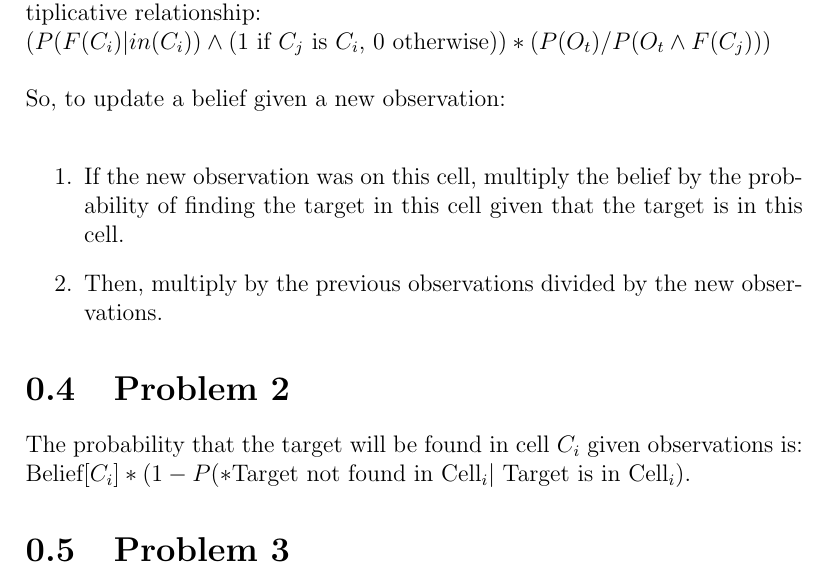
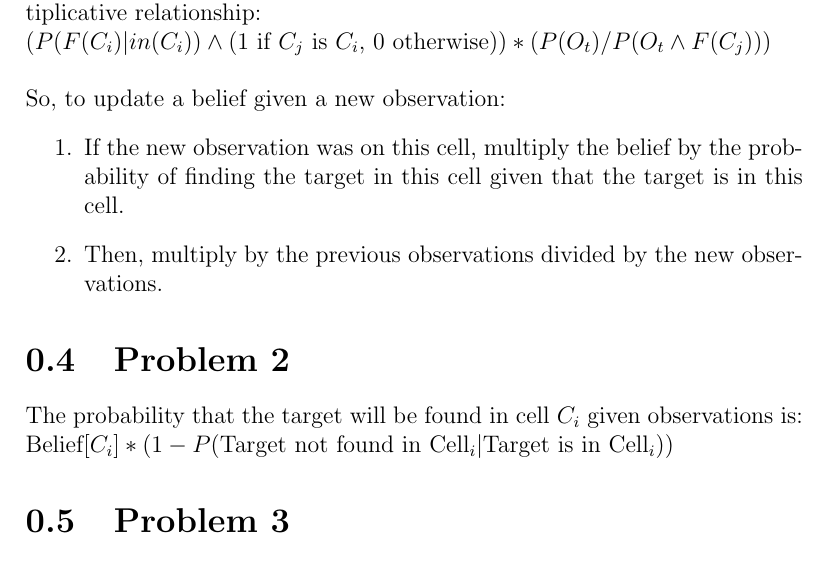
Before and after one commit to Steefuno/Probabilistic-Search-and-Destroy, a LaTeX document (Report/Report.tex): part of page 3 of 3, cut so that both start at the same text. Compiled offline with pdfLaTeX.

Commit message:
Updated Q2 on report and added pdf of instructions

```diff
--- a/Report/Report.tex
+++ b/Report/Report.tex
@@ -41,7 +41,7 @@ $P(O_{t}|in(C_{i})*P(in(C_{i}))/P(O_{t})$.\\
 Dividing these the $t+1$ equation by the $t$ equation will give you their multiplicative relationship:\\
 $(P(F(C_{i})|in(C_{i}))\wedge (1$ if $C_{j}$ is $C_{i}$, $0$ otherwise$))*(P(O_{t})/P(O_{t}\land F(C_{j})))$\\
 \\
-So, to update a belief given a new observation:\\
+So, to update a belief given a new observation:
 \begin{enumerate}
 	\item If the new observation was on this cell, multiply the belief by the probability of finding the target in this cell given that the target is in this cell.
 	\item Then, multiply by the previous observations divided by the new observations.
@@ -49,7 +49,8 @@ So, to update a belief given a new observation:\\
 
 \section{Problem 2}
 The probability that the target will be found in cell $C_{i}$ given observations is:\\
-Belief$[C_{i}]*(1 - P(*$Target not found in Cell$_{i}|$ Target is in Cell$_{i})$.
+Belief$[C_{i}]*(1-P($Target not found in Cell$_{i}|$Target is in Cell$_{i}))$
+
 
 \section{Problem 3}
 
```
Also changed, not shown: ProbabilisticHuntingSpring2020.pdf (added), Report/Report.pdf, 1 other file.
